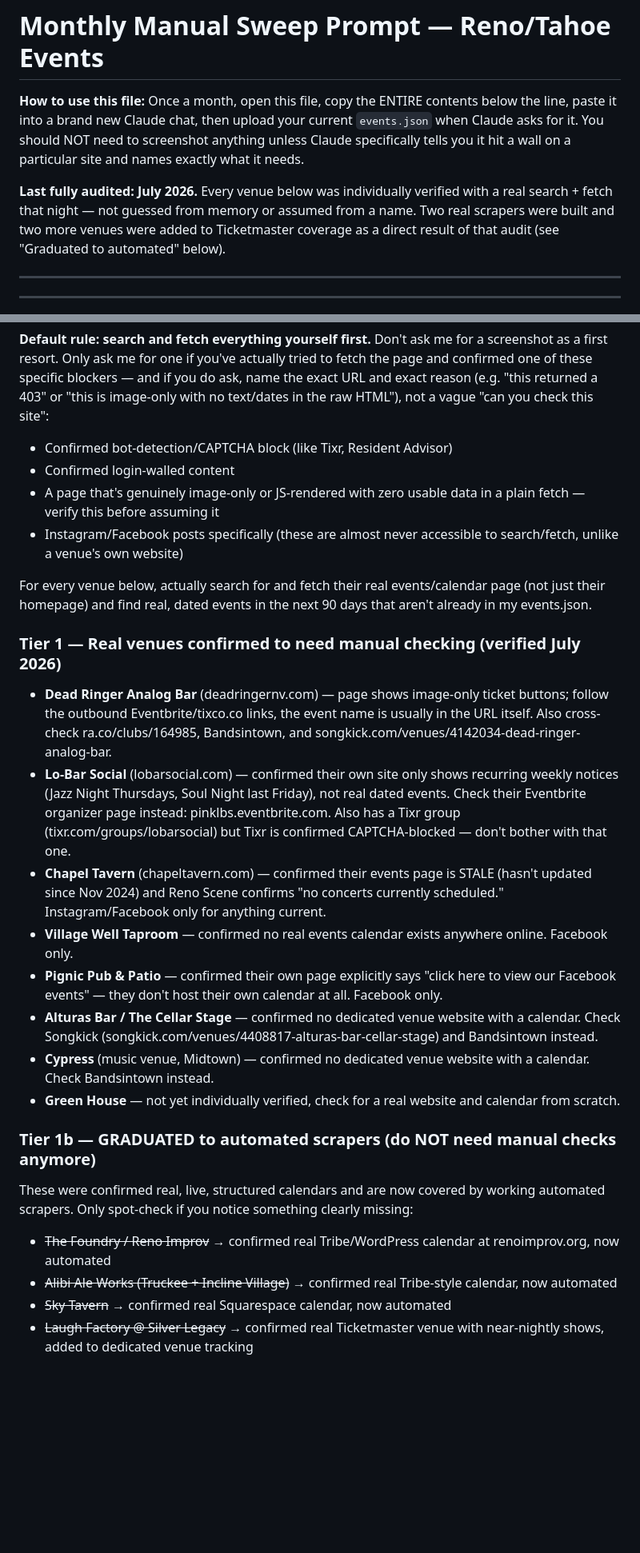
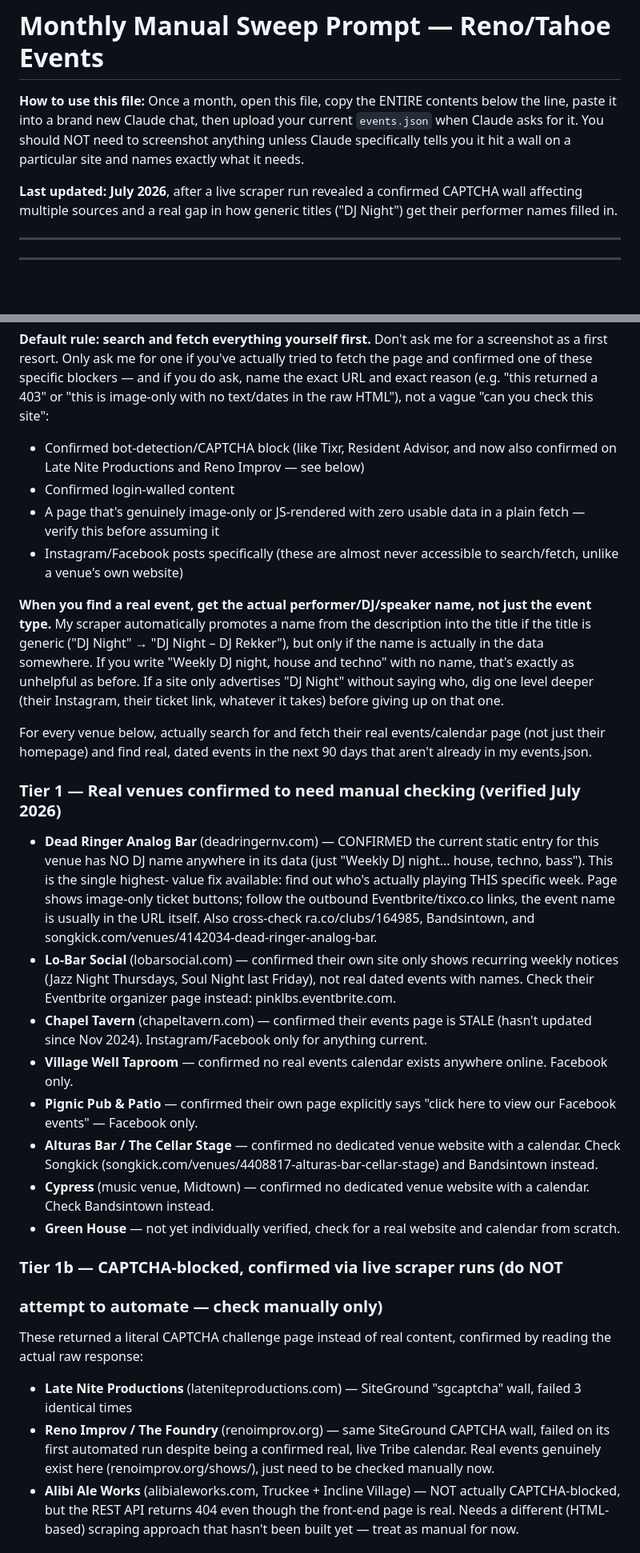
Before and after one commit to RenoTahoeEvents/reno-tahoe-events, a Markdown page: MONTHLY_SWEEP.md, 2 parts joined by grey strips. Shown at 80% size. Rendered like a GitHub page; blank space fills up the shorter version.

```diff
--- a/MONTHLY_SWEEP.md
+++ b/MONTHLY_SWEEP.md
@@ -6,11 +6,9 @@ upload your current `events.json` when Claude asks for it. You should
 NOT need to screenshot anything unless Claude specifically tells you it
 hit a wall on a particular site and names exactly what it needs.
 
-**Last fully audited: July 2026.** Every venue below was individually
-verified with a real search + fetch that night — not guessed from memory
-or assumed from a name. Two real scrapers were built and two more venues
-were added to Ticketmaster coverage as a direct result of that audit
-(see "Graduated to automated" below).
+**Last updated: July 2026**, after a live scraper run revealed a
+confirmed CAPTCHA wall affecting multiple sources and a real gap in how
+generic titles ("DJ Night") get their performer names filled in.
 
 ---
 ---
@@ -29,12 +27,23 @@ actually tried to fetch the page and confirmed one of these specific
 blockers — and if you do ask, name the exact URL and exact reason (e.g.
 "this returned a 403" or "this is image-only with no text/dates in the
 raw HTML"), not a vague "can you check this site":
-- Confirmed bot-detection/CAPTCHA block (like Tixr, Resident Advisor)
+- Confirmed bot-detection/CAPTCHA block (like Tixr, Resident Advisor,
+  and now also confirmed on Late Nite Productions and Reno Improv — see
+  below)
 - Confirmed login-walled content
 - A page that's genuinely image-only or JS-rendered with zero usable
   data in a plain fetch — verify this before assuming it
 - Instagram/Facebook posts specifically (these are almost never
   accessible to search/fetch, unlike a venue's own website)
+
+**When you find a real event, get the actual performer/DJ/speaker name,
+not just the event type.** My scraper automatically promotes a name from
+the description into the title if the title is generic ("DJ Night" →
+"DJ Night – DJ Rekker"), but only if the name is actually in the data
+somewhere. If you write "Weekly DJ night, house and techno" with no name,
+that's exactly as unhelpful as before. If a site only advertises "DJ
+Night" without saying who, dig one level deeper (their Instagram, their
+ticket link, whatever it takes) before giving up on that one.
 
 For every venue below, actually search for and fetch their real
 events/calendar page (not just their homepage) and find real, dated
@@ -42,26 +51,25 @@ events in the next 90 days that aren't already in my events.json.
 
 ### Tier 1 — Real venues confirmed to need manual checking (verified July 2026)
 
-- **Dead Ringer Analog Bar** (deadringernv.com) — page shows image-only
-  ticket buttons; follow the outbound Eventbrite/tixco.co links, the
-  event name is usually in the URL itself. Also cross-check
-  ra.co/clubs/164985, Bandsintown, and
+- **Dead Ringer Analog Bar** (deadringernv.com) — CONFIRMED the current
+  static entry for this venue has NO DJ name anywhere in its data (just
+  "Weekly DJ night... house, techno, bass"). This is the single highest-
+  value fix available: find out who's actually playing THIS specific
+  week. Page shows image-only ticket buttons; follow the outbound
+  Eventbrite/tixco.co links, the event name is usually in the URL
+  itself. Also cross-check ra.co/clubs/164985, Bandsintown, and
   songkick.com/venues/4142034-dead-ringer-analog-bar.
 - **Lo-Bar Social** (lobarsocial.com) — confirmed their own site only
   shows recurring weekly notices (Jazz Night Thursdays, Soul Night last
-  Friday), not real dated events. Check their Eventbrite organizer page
-  instead: pinklbs.eventbrite.com. Also has a Tixr group
-  (tixr.com/groups/lobarsocial) but Tixr is confirmed CAPTCHA-blocked —
-  don't bother with that one.
+  Friday), not real dated events with names. Check their Eventbrite
+  organizer page instead: pinklbs.eventbrite.com.
 - **Chapel Tavern** (chapeltavern.com) — confirmed their events page is
-  STALE (hasn't updated since Nov 2024) and Reno Scene confirms
-  "no concerts currently scheduled." Instagram/Facebook only for
+  STALE (hasn't updated since Nov 2024). Instagram/Facebook only for
   anything current.
 - **Village Well Taproom** — confirmed no real events calendar exists
   anywhere online. Facebook only.
 - **Pignic Pub & Patio** — confirmed their own page explicitly says
-  "click here to view our Facebook events" — they don't host their own
-  calendar at all. Facebook only.
+  "click here to view our Facebook events" — Facebook only.
 - **Alturas Bar / The Cellar Stage** — confirmed no dedicated venue
   website with a calendar. Check Songkick
   (songkick.com/venues/4408817-alturas-bar-cellar-stage) and
@@ -71,14 +79,19 @@ events in the next 90 days that aren't already in my events.json.
 - **Green House** — not yet individually verified, check for a real
   website and calendar from scratch.
 
-### Tier 1b — GRADUATED to automated scrapers (do NOT need manual checks anymore)
-These were confirmed real, live, structured calendars and are now
-covered by working automated scrapers. Only spot-check if you notice
-something clearly missing:
-- ~~The Foundry / Reno Improv~~ → confirmed real Tribe/WordPress
-  calendar at renoimprov.org, now automated
-- ~~Alibi Ale Works (Truckee + Incline Village)~~ → confirmed real
-  Tribe-style calendar, now automated
-- ~~Sky Tavern~~ → confirmed real Squarespace calendar, now automated
-- ~~Laugh Factory @ Silver Legacy~~ → confirmed real Ticketmaster venue
-  with near-nightly shows, added to dedicated venue tracking
+### Tier 1b — CAPTCHA-blocked, confirmed via live scraper runs (do NOT
+### attempt to automate — check manually only)
+These returned a literal CAPTCHA challenge page instead of real content,
+confirmed by reading the actual raw response:
+- **Late Nite Productions** (lateniteproductions.com) — SiteGround
+  "sgcaptcha" wall, failed 3 identical times
+- **Reno Improv / The Foundry** (renoimprov.org) — same SiteGround
+  CAPTCHA wall, failed on its first automated run despite being a
+  confirmed real, live Tribe calendar. Real events genuinely exist here
+  (renoimprov.org/shows/), just need to be checked manually now.
+- **Alibi Ale Works** (alibialeworks.com, Truckee + Incline Village) —
+  NOT actually CAPTCHA-blocked, but the REST API returns 404 even
+  though the front-end page is real. Needs a different (HTML-based)
+  scraping approach that hasn't been built yet — treat as manual for
+  now.
+
```
Also changed, not shown: other parts of MONTHLY_SWEEP.md (+28 -15 lines).
